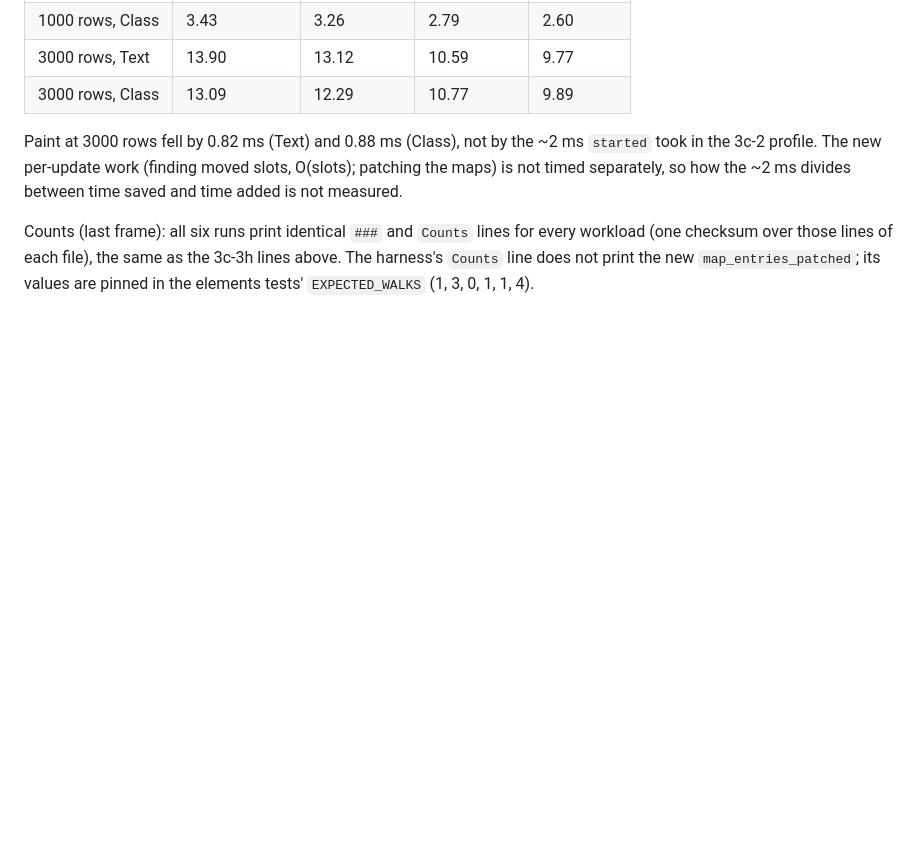
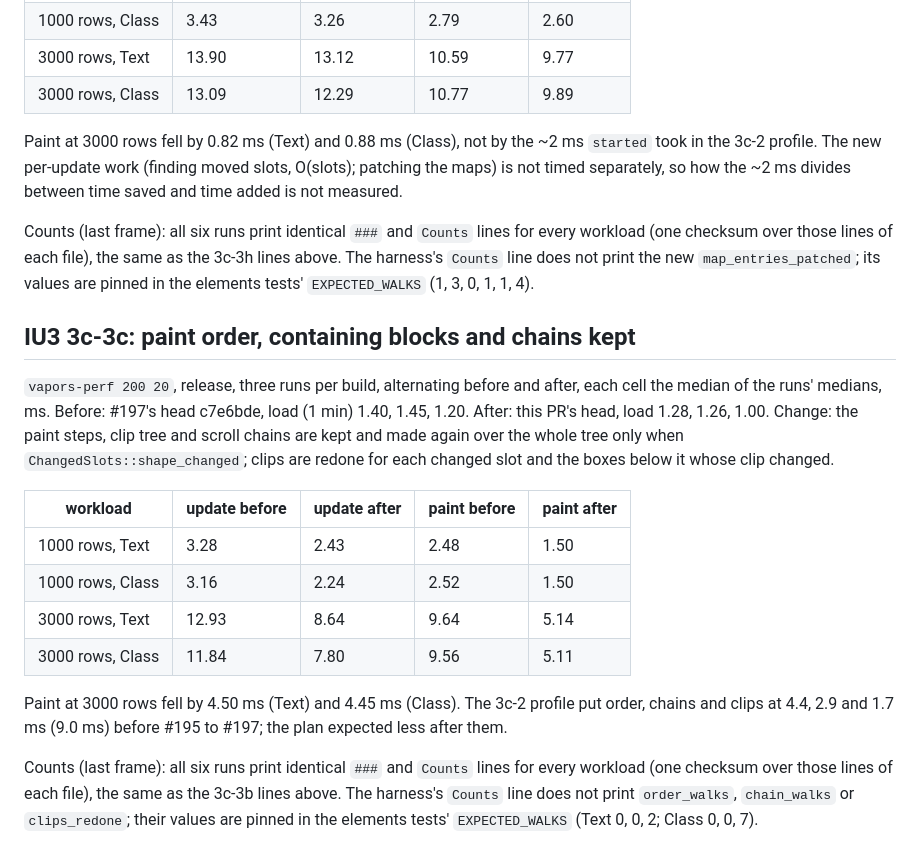
Before and after one commit to tomyan/vapors, a Markdown page: docs/perf/baseline-2026-11-10.md, the part around the change. Drawn GitHub-style; blank space fills up the shorter version.

Commit message:
Baseline: IU3 3c-3c section
Co-Authored-By: Claude Sonnet 5.5 <noreply@anthropic.com>
Claude-Session: https://claude.ai/code/session_01NfbSStyisuWRgxDtGV8eGu

```diff
--- a/docs/perf/baseline-2026-11-10.md
+++ b/docs/perf/baseline-2026-11-10.md
@@ -2680,3 +2680,31 @@ lines for every workload (one checksum over those lines of each file),
 the same as the 3c-3h lines above. The harness's `Counts` line does not
 print the new `map_entries_patched`; its values are pinned in the
 elements tests' `EXPECTED_WALKS` (1, 3, 0, 1, 1, 4).
+
+## IU3 3c-3c: paint order, containing blocks and chains kept
+
+`vapors-perf 200 20`, release, three runs per build, alternating before
+and after, each cell the median of the runs' medians, ms. Before: #197's
+head c7e6bde, load (1 min) 1.40, 1.45, 1.20. After: this PR's head,
+load 1.28, 1.26, 1.00. Change: the paint steps, clip tree and scroll
+chains are kept and made again over the whole tree only when
+`ChangedSlots::shape_changed`; clips are redone for each changed slot
+and the boxes below it whose clip changed.
+
+| workload | update before | update after | paint before | paint after |
+|---|---|---|---|---|
+| 1000 rows, Text | 3.28 | 2.43 | 2.48 | 1.50 |
+| 1000 rows, Class | 3.16 | 2.24 | 2.52 | 1.50 |
+| 3000 rows, Text | 12.93 | 8.64 | 9.64 | 5.14 |
+| 3000 rows, Class | 11.84 | 7.80 | 9.56 | 5.11 |
+
+Paint at 3000 rows fell by 4.50 ms (Text) and 4.45 ms (Class). The
+3c-2 profile put order, chains and clips at 4.4, 2.9 and 1.7 ms
+(9.0 ms) before #195 to #197; the plan expected less after them.
+
+Counts (last frame): all six runs print identical `###` and `Counts`
+lines for every workload (one checksum over those lines of each file),
+the same as the 3c-3b lines above. The harness's `Counts` line does not
+print `order_walks`, `chain_walks` or `clips_redone`; their values are
+pinned in the elements tests' `EXPECTED_WALKS` (Text 0, 0, 2; Class
+0, 0, 7).
```
